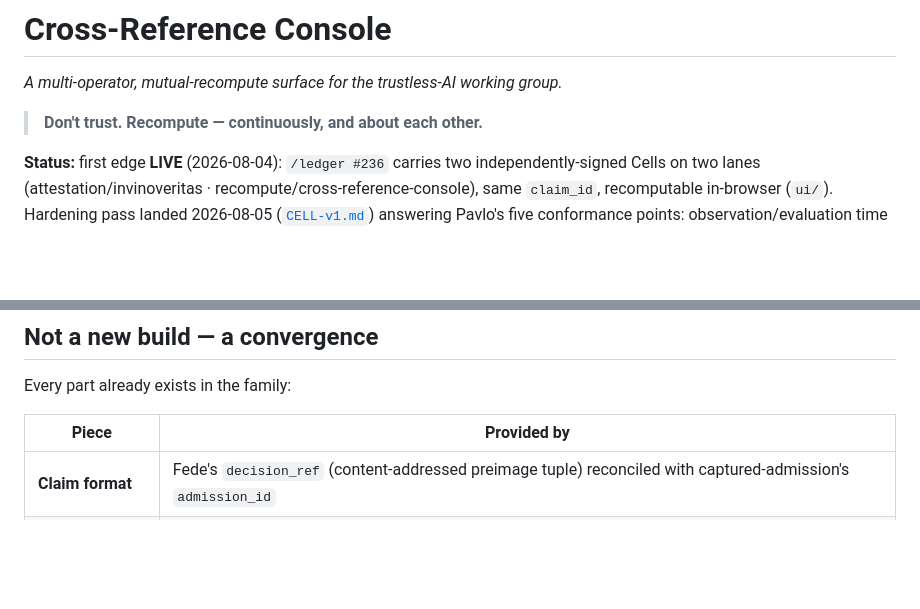
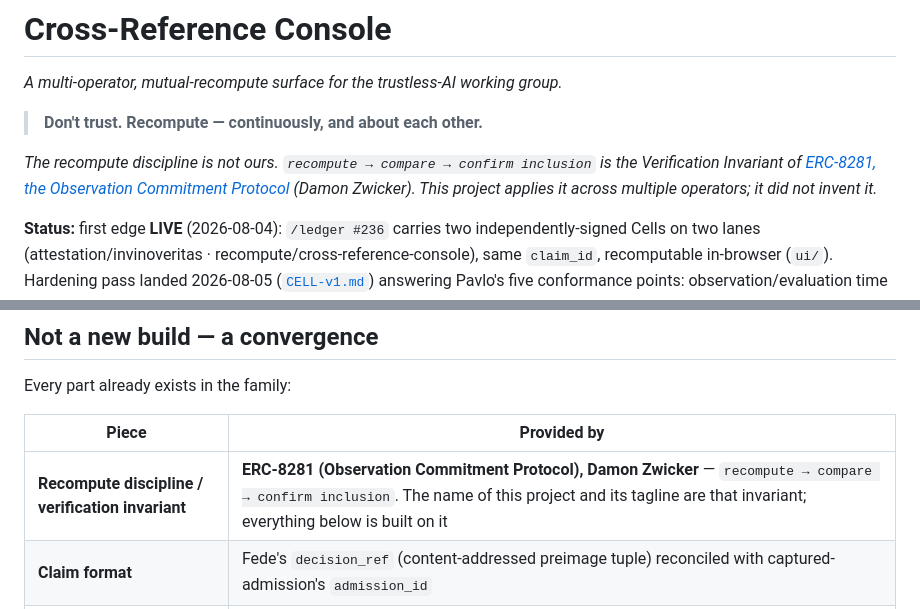
Before and after one commit to trustless-ai/cross-reference-console, a Markdown page: README.md, 2 parts joined by grey strips. Drawn GitHub-style; blank space fills up the shorter version.

Commit message:
README: credit ERC-8281, which the name and tagline come from (#71)
Damon's catch, and he is right. The "Not a new build" table credited six pieces
and omitted the one the whole thing rests on: 8281, OCP, and "Observation
Commitment" appeared ZERO times in the README, while the tagline states 8281's
Verification Invariant almost verbatim.

Verified against the spec rather than taking it: ethereum/ERCs#1788 is
ERCS/erc-8281.md, and its text reads "a verification invariant: recompute ->
compare -> confirm inclusion". That is the project's name and its one-line pitch.

Two changes rather than one. The table row is what he asked for, placed FIRST
because it is the thing the other rows sit on. But a row alone would leave the
opening tagline still asserting someone else's invariant with no attribution
anywhere near it, so the citation also goes where the claim is actually made.

Worth recording plainly: we spent two days correcting attribution on other
people's behalf — cites_decision_ref is Fede's, giskard's lane is not ours to
characterise — while our own README omitted the person whose invariant the
project is named after. He had to ask for it himself, gently, on his first day
back.


Claude-Session: https://claude.ai/code/session_01X8V1E4MFDJkM2wbti8RZGS

Co-authored-by: Echo-Merlini <echo.merlini.assistant@gmail.com>
Co-authored-by: Claude Opus 5 <noreply@anthropic.com>

```diff
--- a/README.md
+++ b/README.md
@@ -3,6 +3,10 @@
 *A multi-operator, mutual-recompute surface for the trustless-AI working group.*
 
 > **Don't trust. Recompute — continuously, and about each other.**
+
+*The recompute discipline is not ours. `recompute → compare → confirm inclusion` is the
+Verification Invariant of [ERC-8281, the Observation Commitment Protocol](https://github.com/ethereum/ERCs/pull/1788) (Damon Zwicker). This project applies it
+across multiple operators; it did not invent it.*
 
 **Status:** first edge **LIVE** (2026-08-04): `/ledger #236` carries two independently-signed Cells on two lanes (attestation/invinoveritas · recompute/cross-reference-console), same `claim_id`, recomputable in-browser (`ui/`). Hardening pass landed 2026-08-05 ([`CELL-v1.md`](CELL-v1.md)) answering Pavlo's five conformance points: observation/evaluation time split, full boundary binding + triple signer equality, a universal pre-hash gate (duplicate members, hash grammar, claimant range — enforced in Python **and** the browser, negative vectors in [`reference/test_gate.py`](reference/test_gate.py)), recomputable independence evidence, and the operational AMBER/RED split (AMBER abstains, only a computed mismatch earns RED).
 
@@ -22,6 +26,7 @@ Every part already exists in the family:
 
 | Piece | Provided by |
 |---|---|
+| **Recompute discipline / verification invariant** | **ERC-8281 (Observation Commitment Protocol), Damon Zwicker** — `recompute → compare → confirm inclusion`. The name of this project and its tagline are that invariant; everything below is built on it |
 | **Claim format** | Fede's `decision_ref` (content-addressed preimage tuple) reconciled with captured-admission's `admission_id` |
 | **Verifier boundary** | ERC-8274 `IProofVerifier` — proven to carry confidential ⊕ attested ⊕ recomputable through one interface (t/28083 → `/ledger #236`) |
 | **Node** | Fede's `/verify-proof` (free, no-auth, recompute-and-confirm, schnorr-checked) — the reference node; each participant runs one |
```
